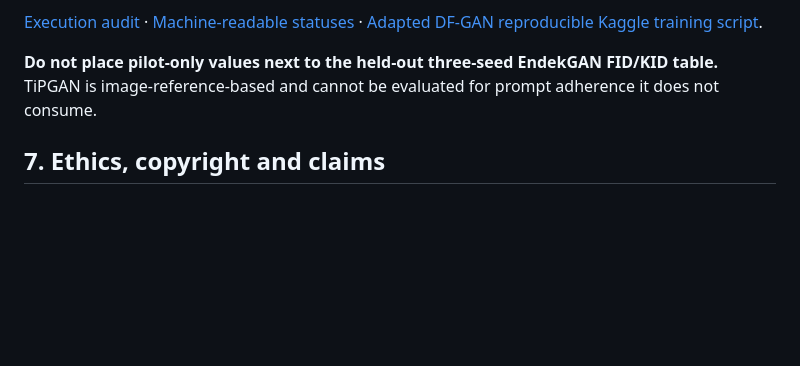
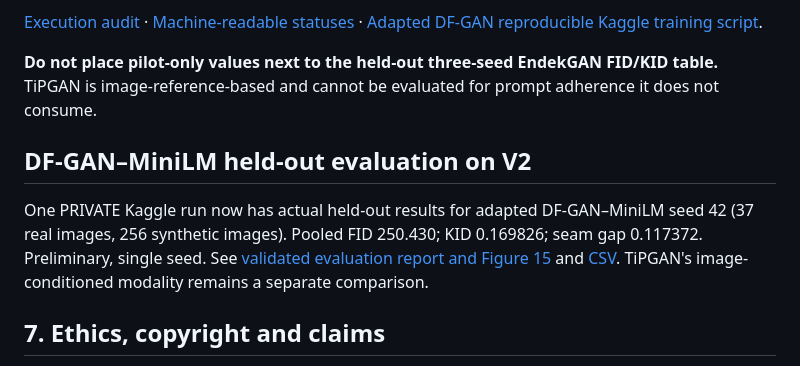
Before and after one commit to wiwik-instiki/EndekGAN-T2I-with-Preprocessing, a Markdown page: README.md, the part around the change. Rendered like a GitHub page; blank space fills up the shorter version.

Commit message:
Add actual Kaggle DF-GAN V2 held-out seed42 test benchmark

```diff
--- a/README.md
+++ b/README.md
@@ -135,6 +135,11 @@ The official DF-GAN NetG/NetD/NetC architecture, explicitly adapted to use **exa
 
 **Do not place pilot-only values next to the held-out three-seed EndekGAN FID/KID table.** TiPGAN is image-reference-based and cannot be evaluated for prompt adherence it does not consume.
 
+
+## DF-GAN–MiniLM held-out evaluation on V2
+
+One PRIVATE Kaggle run now has actual held-out results for adapted DF-GAN–MiniLM seed 42 (37 real images, 256 synthetic images). Pooled FID 250.430; KID 0.169826; seam gap 0.117372. Preliminary, single seed. See [validated evaluation report and Figure 15](benchmarks/DFGAN_MiniLM_HELDOUT_SEED42.md) and [CSV](results/DFGAN_EndekGAN_heldout_seed42.csv). TiPGAN's image-conditioned modality remains a separate comparison.
+
 ## 7. Ethics, copyright and claims
 
 Balinese Endek is cultural heritage and a design context, not a license to declare synthetic outputs authentic traditional artifacts. The present experimental captions are structured design descriptions and **are not independently expert-validated semantic ground truth**. An expert-blinded design study and more truly independent source images are needed. Do not release private Endek imagery, hidden source names or trained weights without permission. This repository is an **experimental research record**; no journal acceptance, peer review endorsement or proven heritage impact is claimed.
```
Also changed, not shown: benchmarks/DFGAN_MiniLM_HELDOUT_SEED42.md (added, +20 -0 lines), figures/fig15_dfgan_endekgan_seed42_test.png (added), 2 other files.
